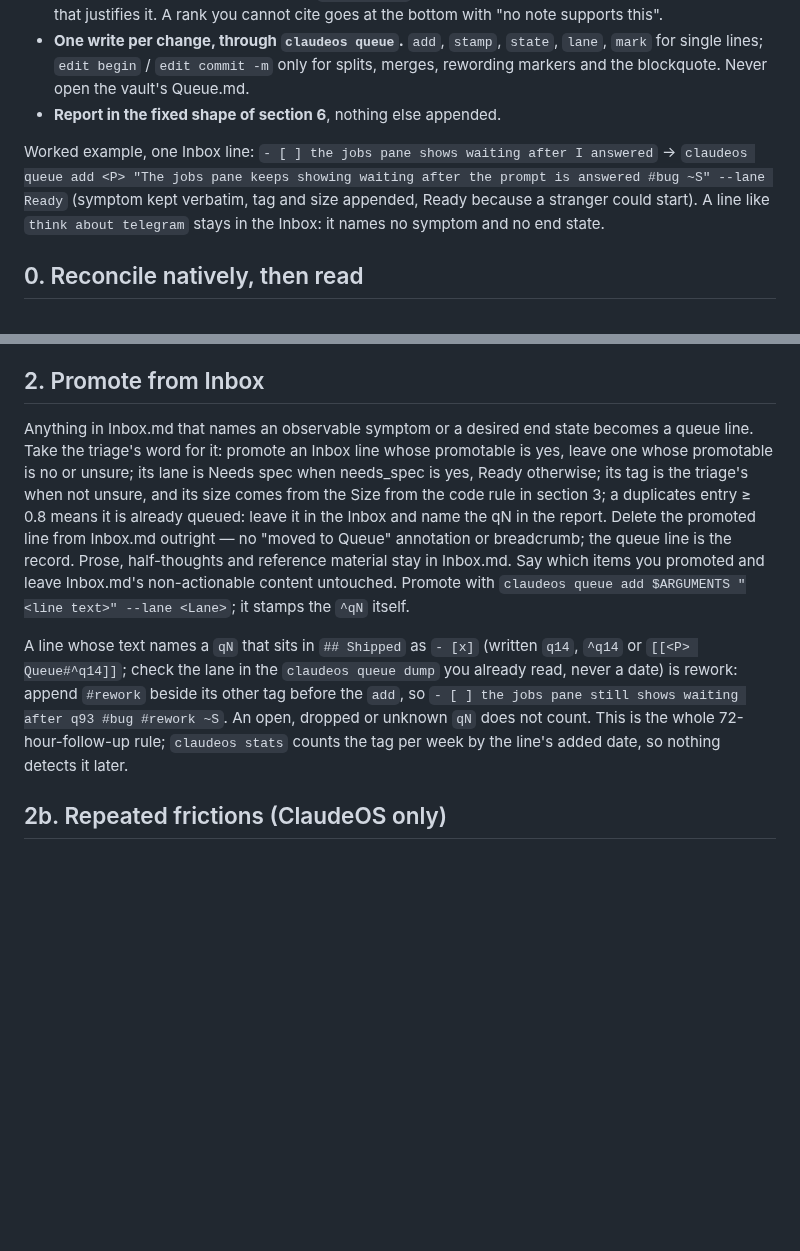
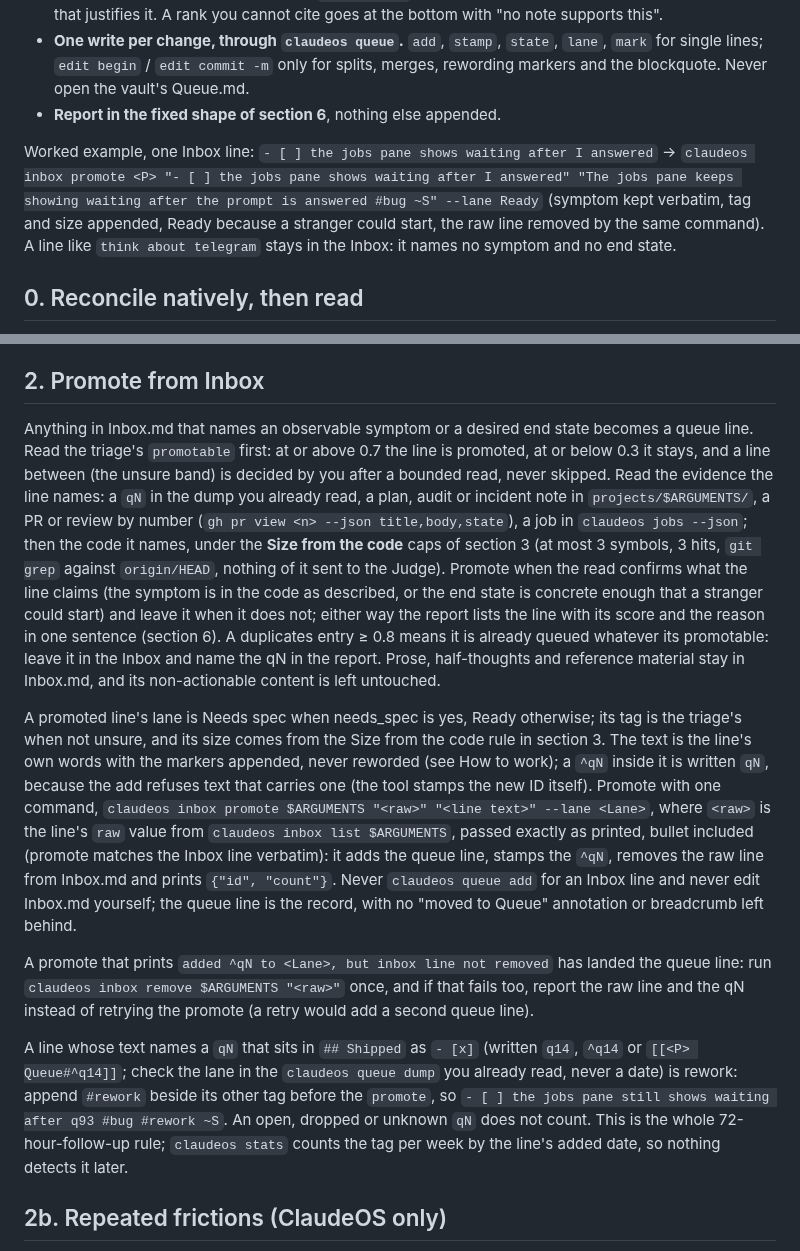
Before and after one commit to pablobfonseca/dotfiles, a Markdown page: claude/commands/queue.md, 2 parts joined by grey strips. GitHub-like rendering; blank space fills up the shorter version.

Commit message:
claude: /queue decides the unsure Inbox band and promotes through claudeos inbox promote (ClaudeOS q533)

```diff
--- a/claude/commands/queue.md
+++ b/claude/commands/queue.md
@@ -15,7 +15,7 @@ You are the judgment half of grooming; every mechanical step already ran. Rules
 - **One write per change, through `claudeos queue`.** `add`, `stamp`, `state`, `lane`, `mark` for single lines; `edit begin` / `edit commit -m` only for splits, merges, rewording markers and the blockquote. Never open the vault's Queue.md.
 - **Report in the fixed shape of section 6**, nothing else appended.
 
-Worked example, one Inbox line: `- [ ] the jobs pane shows waiting after I answered` → `claudeos queue add <P> "The jobs pane keeps showing waiting after the prompt is answered #bug ~S" --lane Ready` (symptom kept verbatim, tag and size appended, Ready because a stranger could start). A line like `think about telegram` stays in the Inbox: it names no symptom and no end state.
+Worked example, one Inbox line: `- [ ] the jobs pane shows waiting after I answered` → `claudeos inbox promote <P> "- [ ] the jobs pane shows waiting after I answered" "The jobs pane keeps showing waiting after the prompt is answered #bug ~S" --lane Ready` (symptom kept verbatim, tag and size appended, Ready because a stranger could start, the raw line removed by the same command). A line like `think about telegram` stays in the Inbox: it names no symptom and no end state.
 
 ## 0. Reconcile natively, then read
 
@@ -33,9 +33,13 @@ Grooming a stale queue ranks fiction, so first run `claudeos sync $ARGUMENTS` an
 
 ## 2. Promote from Inbox
 
-Anything in Inbox.md that names an observable symptom or a desired end state becomes a queue line. Take the triage's word for it: promote an Inbox line whose promotable is yes, leave one whose promotable is no or unsure; its lane is Needs spec when needs_spec is yes, Ready otherwise; its tag is the triage's when not unsure, and its size comes from the Size from the code rule in section 3; a duplicates entry ≥ 0.8 means it is already queued: leave it in the Inbox and name the qN in the report. Delete the promoted line from Inbox.md outright — no "moved to Queue" annotation or breadcrumb; the queue line is the record. Prose, half-thoughts and reference material stay in Inbox.md. Say which items you promoted and leave Inbox.md's non-actionable content untouched. Promote with `claudeos queue add $ARGUMENTS "<line text>" --lane <Lane>`; it stamps the `^qN` itself.
+Anything in Inbox.md that names an observable symptom or a desired end state becomes a queue line. Read the triage's `promotable` first: at or above 0.7 the line is promoted, at or below 0.3 it stays, and a line between (the unsure band) is decided by you after a bounded read, never skipped. Read the evidence the line names: a `qN` in the dump you already read, a plan, audit or incident note in `projects/$ARGUMENTS/`, a PR or review by number (`gh pr view <n> --json title,body,state`), a job in `claudeos jobs --json`; then the code it names, under the **Size from the code** caps of section 3 (at most 3 symbols, 3 hits, `git grep` against `origin/HEAD`, nothing of it sent to the Judge). Promote when the read confirms what the line claims (the symptom is in the code as described, or the end state is concrete enough that a stranger could start) and leave it when it does not; either way the report lists the line with its score and the reason in one sentence (section 6). A duplicates entry ≥ 0.8 means it is already queued whatever its promotable: leave it in the Inbox and name the qN in the report. Prose, half-thoughts and reference material stay in Inbox.md, and its non-actionable content is left untouched.
 
-A line whose text names a `qN` that sits in `## Shipped` as `- [x]` (written `q14`, `^q14` or `[[<P> Queue#^q14]]`; check the lane in the `claudeos queue dump` you already read, never a date) is rework: append `#rework` beside its other tag before the `add`, so `- [ ] the jobs pane still shows waiting after q93 #bug #rework ~S`. An open, dropped or unknown `qN` does not count. This is the whole 72-hour-follow-up rule; `claudeos stats` counts the tag per week by the line's added date, so nothing detects it later.
+A promoted line's lane is Needs spec when needs_spec is yes, Ready otherwise; its tag is the triage's when not unsure, and its size comes from the Size from the code rule in section 3. The text is the line's own words with the markers appended, never reworded (see How to work); a `^qN` inside it is written `qN`, because the add refuses text that carries one (the tool stamps the new ID itself). Promote with one command, `claudeos inbox promote $ARGUMENTS "<raw>" "<line text>" --lane <Lane>`, where `<raw>` is the line's `raw` value from `claudeos inbox list $ARGUMENTS`, passed exactly as printed, bullet included (promote matches the Inbox line verbatim): it adds the queue line, stamps the `^qN`, removes the raw line from Inbox.md and prints `{"id", "count"}`. Never `claudeos queue add` for an Inbox line and never edit Inbox.md yourself; the queue line is the record, with no "moved to Queue" annotation or breadcrumb left behind.
+
+A promote that prints `added ^qN to <Lane>, but inbox line not removed` has landed the queue line: run `claudeos inbox remove $ARGUMENTS "<raw>"` once, and if that fails too, report the raw line and the qN instead of retrying the promote (a retry would add a second queue line).
+
+A line whose text names a `qN` that sits in `## Shipped` as `- [x]` (written `q14`, `^q14` or `[[<P> Queue#^q14]]`; check the lane in the `claudeos queue dump` you already read, never a date) is rework: append `#rework` beside its other tag before the `promote`, so `- [ ] the jobs pane still shows waiting after q93 #bug #rework ~S`. An open, dropped or unknown `qN` does not count. This is the whole 72-hour-follow-up rule; `claudeos stats` counts the tag per week by the line's added date, so nothing detects it later.
 
 ## 2b. Repeated frictions (ClaudeOS only)
 
```
